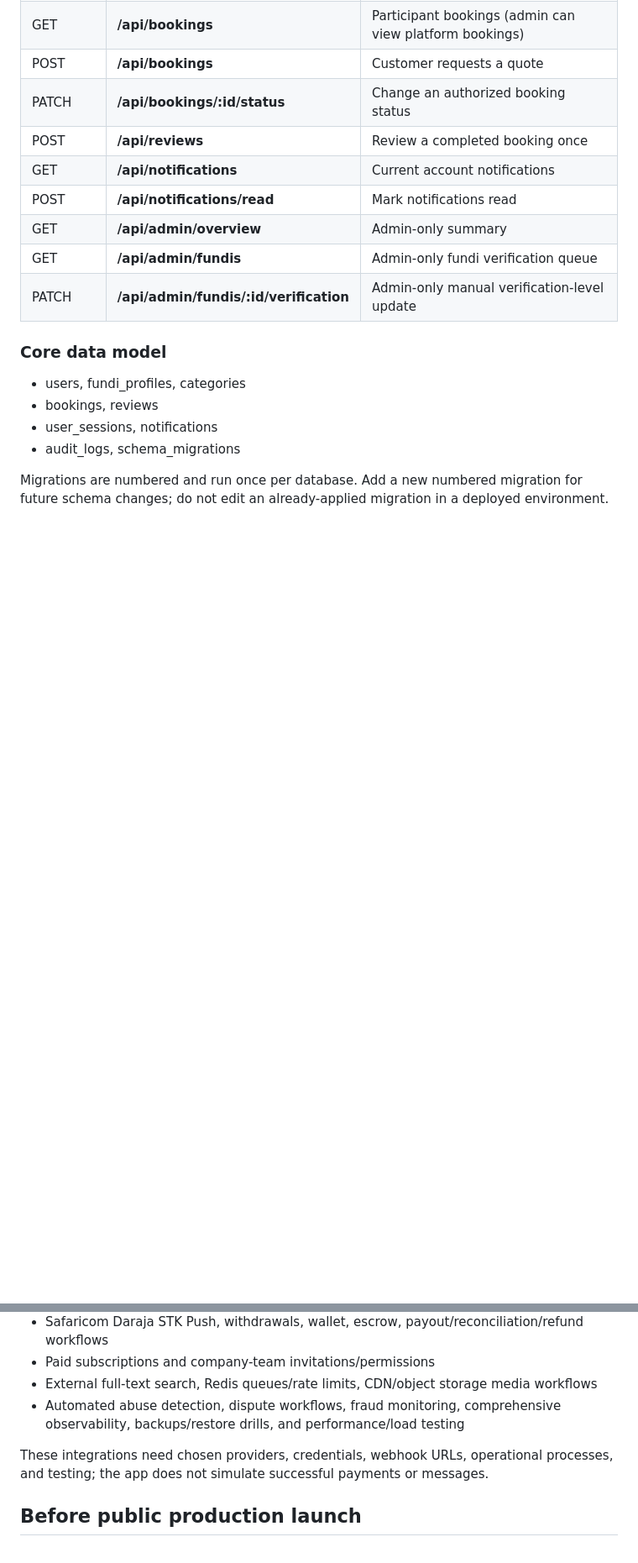
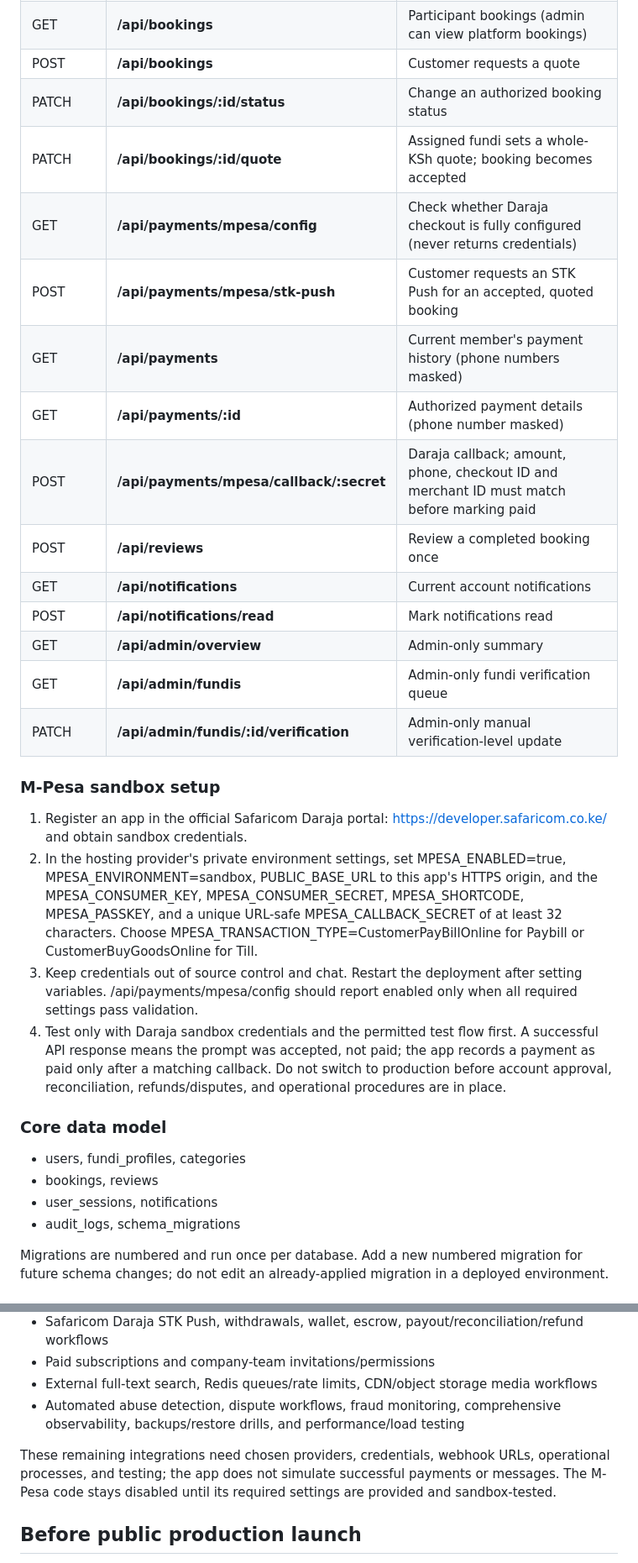
Before and after one commit to deontelik-lang/kyu-programming-projects, a Markdown page: fundiconnect-pro/README.md, 2 parts joined by grey strips. Shown at 84% size. GitHub-like rendering; blank space fills up the shorter version.

Commit message:
Document disabled-by-default Daraja setup and payment APIs

```diff
--- a/fundiconnect-pro/README.md
+++ b/fundiconnect-pro/README.md
@@ -111,12 +111,25 @@ All endpoints are same-origin under **/api**. Authenticated sessions use an opaq
 | GET | **/api/bookings** | Participant bookings (admin can view platform bookings) |
 | POST | **/api/bookings** | Customer requests a quote |
 | PATCH | **/api/bookings/:id/status** | Change an authorized booking status |
+| PATCH | **/api/bookings/:id/quote** | Assigned fundi sets a whole-KSh quote; booking becomes accepted |
+| GET | **/api/payments/mpesa/config** | Check whether Daraja checkout is fully configured (never returns credentials) |
+| POST | **/api/payments/mpesa/stk-push** | Customer requests an STK Push for an accepted, quoted booking |
+| GET | **/api/payments** | Current member's payment history (phone numbers masked) |
+| GET | **/api/payments/:id** | Authorized payment details (phone number masked) |
+| POST | **/api/payments/mpesa/callback/:secret** | Daraja callback; amount, phone, checkout ID and merchant ID must match before marking paid |
 | POST | **/api/reviews** | Review a completed booking once |
 | GET | **/api/notifications** | Current account notifications |
 | POST | **/api/notifications/read** | Mark notifications read |
 | GET | **/api/admin/overview** | Admin-only summary |
 | GET | **/api/admin/fundis** | Admin-only fundi verification queue |
 | PATCH | **/api/admin/fundis/:id/verification** | Admin-only manual verification-level update |
+
+### M-Pesa sandbox setup
+
+1. Register an app in the official Safaricom Daraja portal: https://developer.safaricom.co.ke/ and obtain sandbox credentials.
+2. In the hosting provider's private environment settings, set MPESA_ENABLED=true, MPESA_ENVIRONMENT=sandbox, PUBLIC_BASE_URL to this app's HTTPS origin, and the MPESA_CONSUMER_KEY, MPESA_CONSUMER_SECRET, MPESA_SHORTCODE, MPESA_PASSKEY, and a unique URL-safe MPESA_CALLBACK_SECRET of at least 32 characters. Choose MPESA_TRANSACTION_TYPE=CustomerPayBillOnline for Paybill or CustomerBuyGoodsOnline for Till.
+3. Keep credentials out of source control and chat. Restart the deployment after setting variables. /api/payments/mpesa/config should report enabled only when all required settings pass validation.
+4. Test only with Daraja sandbox credentials and the permitted test flow first. A successful API response means the prompt was accepted, not paid; the app records a payment as paid only after a matching callback. Do not switch to production before account approval, reconciliation, refunds/disputes, and operational procedures are in place.
 
 ### Core data model
 
@@ -165,7 +178,7 @@ Set **FUNDICONNECT_BASE_URL** if the server is not on **http://127.0.0.1:8080**.
 - External full-text search, Redis queues/rate limits, CDN/object storage media workflows
 - Automated abuse detection, dispute workflows, fraud monitoring, comprehensive observability, backups/restore drills, and performance/load testing
 
-These integrations need chosen providers, credentials, webhook URLs, operational processes, and testing; the app does not simulate successful payments or messages.
+These remaining integrations need chosen providers, credentials, webhook URLs, operational processes, and testing; the app does not simulate successful payments or messages. The M-Pesa code stays disabled until its required settings are provided and sandbox-tested.
 
 ## Before public production launch
 
```
Also changed, not shown: other parts of fundiconnect-pro/README.md (+2 -2 lines).
